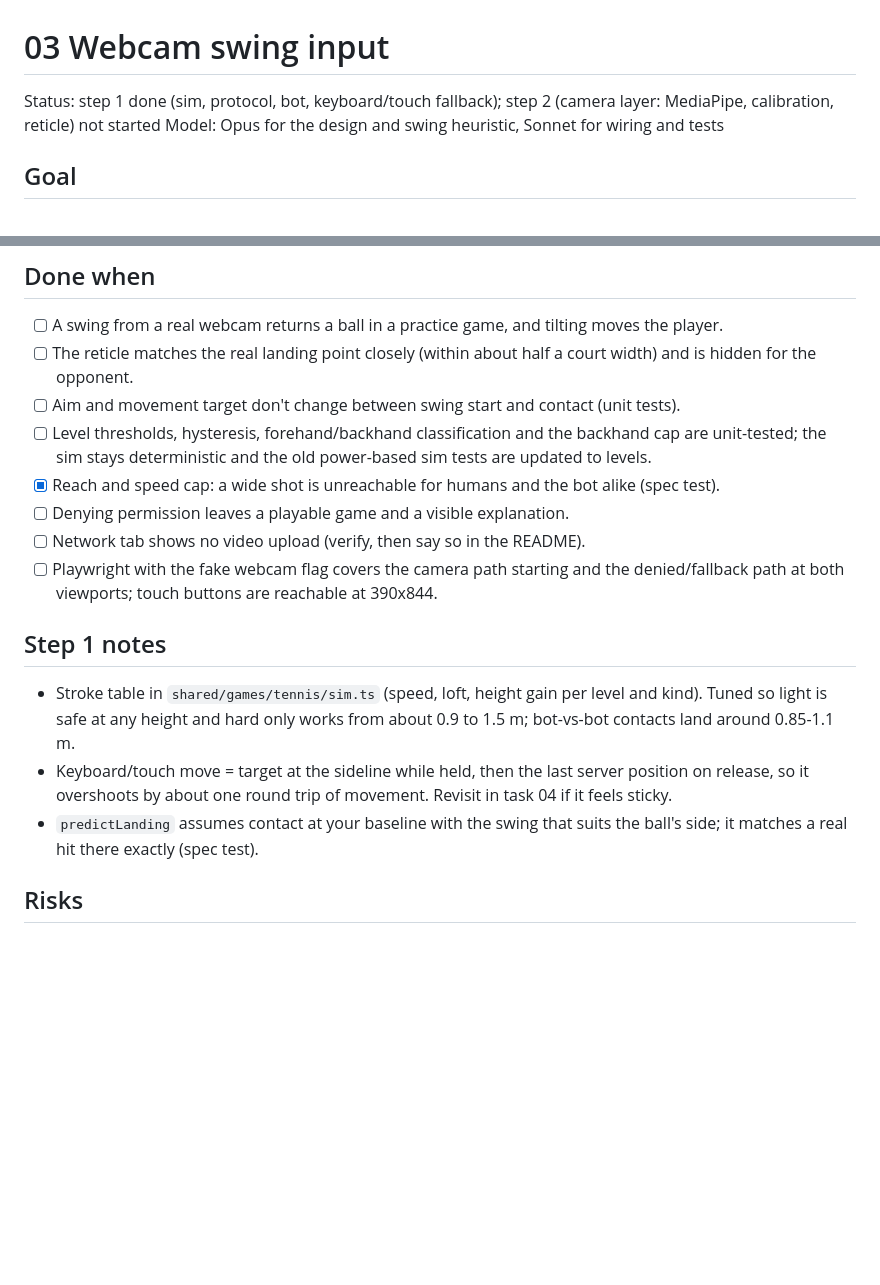
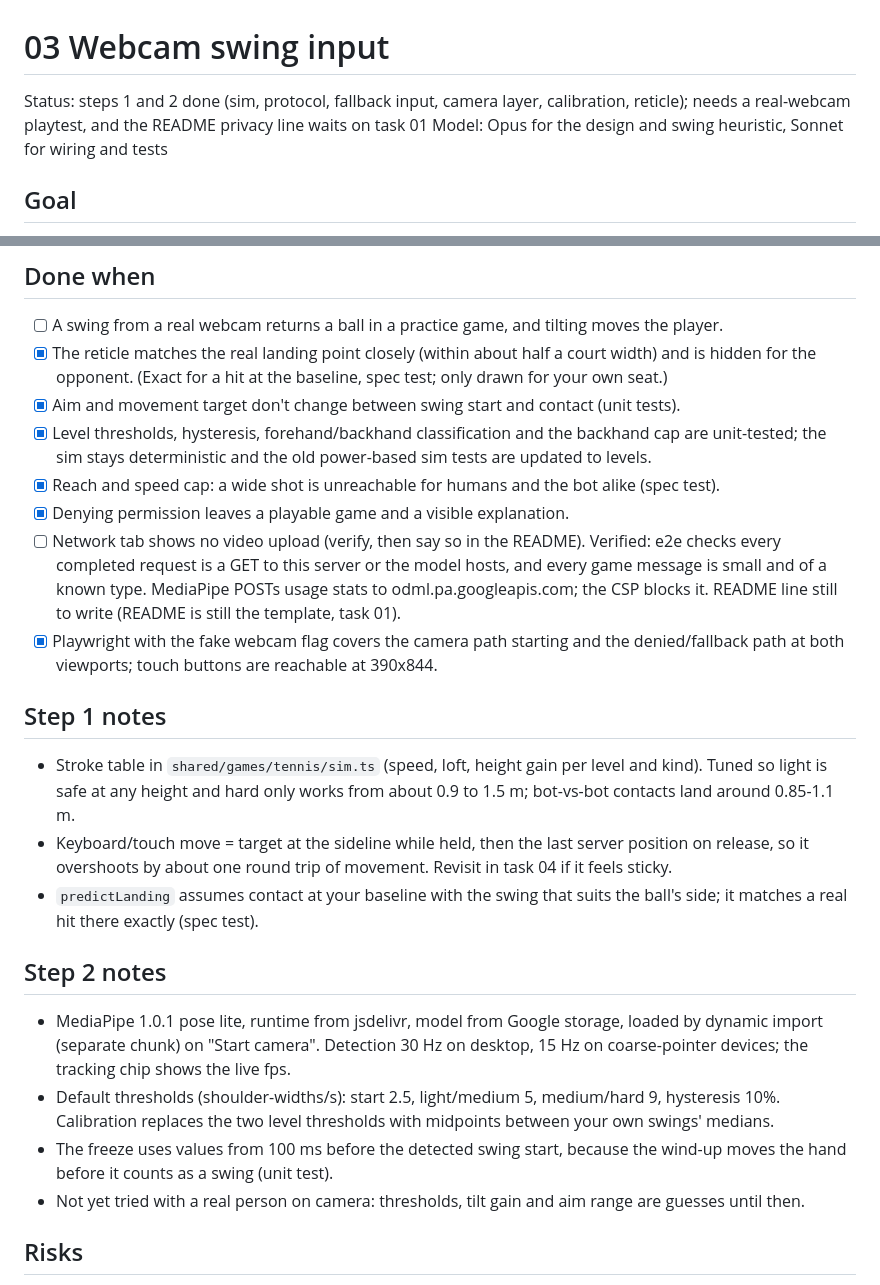
Before and after one commit to comp4020-agentic-coding-studio/comp4020-final-bilalm004, a Markdown page: tasks/03-webcam-input.md, 2 parts joined by grey strips. Rendered like a GitHub page; blank space fills up the shorter version.

Commit message:
Record task 03 step 2 and the CSP rule
Co-Authored-By: Claude Opus 5.5 <noreply@anthropic.com>

```diff
--- a/tasks/03-webcam-input.md
+++ b/tasks/03-webcam-input.md
@@ -1,6 +1,6 @@
 # 03 Webcam swing input
 
-Status: step 1 done (sim, protocol, bot, keyboard/touch fallback); step 2 (camera layer: MediaPipe, calibration, reticle) not started
+Status: steps 1 and 2 done (sim, protocol, fallback input, camera layer, calibration, reticle); needs a real-webcam playtest, and the README privacy line waits on task 01
 Model: Opus for the design and swing heuristic, Sonnet for wiring and tests
 
 ## Goal
@@ -64,18 +64,23 @@ the same events the keyboard sends. Camera is for gameplay only.
 ## Done when
 - [ ] A swing from a real webcam returns a ball in a practice game, and tilting
       moves the player.
-- [ ] The reticle matches the real landing point closely (within about half a
-      court width) and is hidden for the opponent.
-- [ ] Aim and movement target don't change between swing start and contact
+- [x] The reticle matches the real landing point closely (within about half a
+      court width) and is hidden for the opponent. (Exact for a hit at the
+      baseline, spec test; only drawn for your own seat.)
+- [x] Aim and movement target don't change between swing start and contact
       (unit tests).
-- [ ] Level thresholds, hysteresis, forehand/backhand classification and the
+- [x] Level thresholds, hysteresis, forehand/backhand classification and the
       backhand cap are unit-tested; the sim stays deterministic and the old
       power-based sim tests are updated to levels.
 - [x] Reach and speed cap: a wide shot is unreachable for humans and the bot
       alike (spec test).
-- [ ] Denying permission leaves a playable game and a visible explanation.
+- [x] Denying permission leaves a playable game and a visible explanation.
 - [ ] Network tab shows no video upload (verify, then say so in the README).
-- [ ] Playwright with the fake webcam flag covers the camera path starting and
+      Verified: e2e checks every completed request is a GET to this server or
+      the model hosts, and every game message is small and of a known type.
+      MediaPipe POSTs usage stats to odml.pa.googleapis.com; the CSP blocks
+      it. README line still to write (README is still the template, task 01).
+- [x] Playwright with the fake webcam flag covers the camera path starting and
       the denied/fallback path at both viewports; touch buttons are reachable
       at 390x844.
 
@@ -89,6 +94,19 @@ the same events the keyboard sends. Camera is for gameplay only.
 - `predictLanding` assumes contact at your baseline with the swing that suits
   the ball's side; it matches a real hit there exactly (spec test).
 
+## Step 2 notes
+- MediaPipe 1.0.1 pose lite, runtime from jsdelivr, model from Google
+  storage, loaded by dynamic import (separate chunk) on "Start camera".
+  Detection 30 Hz on desktop, 15 Hz on coarse-pointer devices; the tracking
+  chip shows the live fps.
+- Default thresholds (shoulder-widths/s): start 2.5, light/medium 5,
+  medium/hard 9, hysteresis 10%. Calibration replaces the two level
+  thresholds with midpoints between your own swings' medians.
+- The freeze uses values from 100 ms before the detected swing start, because
+  the wind-up moves the hand before it counts as a swing (unit test).
+- Not yet tried with a real person on camera: thresholds, tilt gain and aim
+  range are guesses until then.
+
 ## Risks
 - Lighting and framing vary; a mobile CPU runs detection and the 3D renderer
   together. Cap pixel ratio, lower the detection rate if needed, log real
```
Also changed, not shown: CLAUDE.md (+6 -1 lines).
